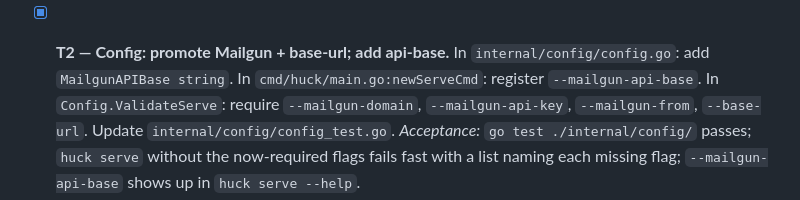
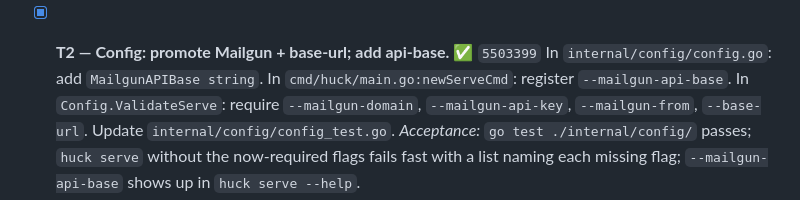
Before and after one commit to mdhender/huck, a Markdown page: docs/sprint-2.md, the part around the change. GitHub-like rendering.

Commit message:
docs(sprint-2): mark T2 complete with SHA
Co-Authored-By: Claude Opus 4.7 (1M context) <noreply@anthropic.com>

```diff
--- a/docs/sprint-2.md
+++ b/docs/sprint-2.md
@@ -149,7 +149,7 @@ pass and a commit lands on `main`.
   passes; `huck admin create` rejects passwords <12 or >128 with a
   clear message; existing Sprint 1 tests still pass.
 
-- [x] **T2 — Config: promote Mailgun + base-url; add api-base.**
+- [x] **T2 — Config: promote Mailgun + base-url; add api-base.** ✅ `5503399`
   In `internal/config/config.go`: add `MailgunAPIBase string`. In
   `cmd/huck/main.go:newServeCmd`: register `--mailgun-api-base`. In
   `Config.ValidateServe`: require `--mailgun-domain`,
```
